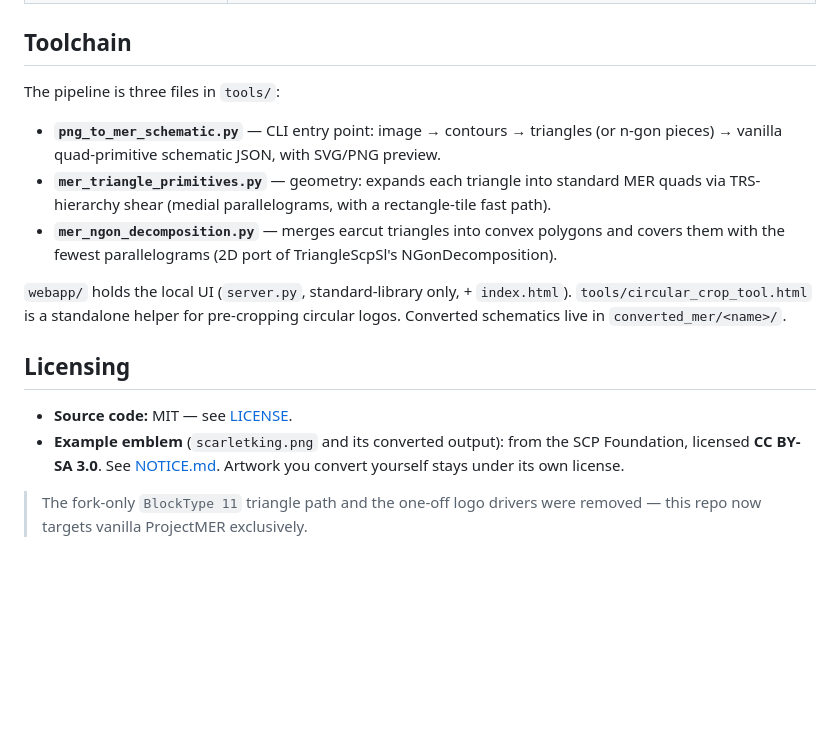
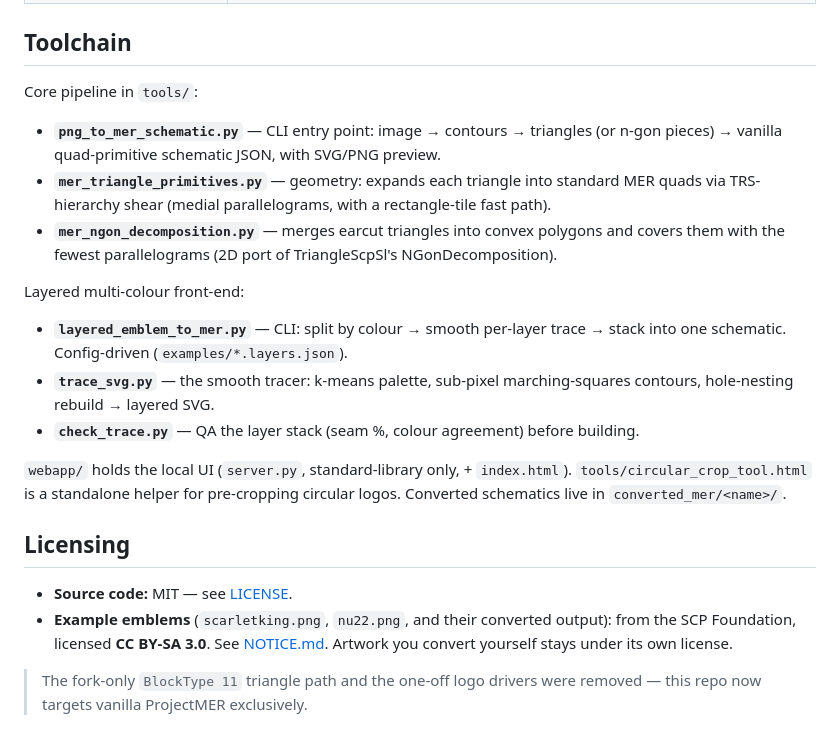
Before and after one commit to Michaelihc/png-to-projectmer, a Markdown page: README.en.md, the part around one of its changes. Rendered like a GitHub page; blank space fills up the shorter version.

```diff
--- a/README.en.md
+++ b/README.en.md
@@ -61,7 +113,7 @@ Run `py tools/png_to_mer_schematic.py --help` for every option.
 
 ## Toolchain
 
-The pipeline is three files in `tools/`:
+Core pipeline in `tools/`:
 
 - **`png_to_mer_schematic.py`** — CLI entry point: image → contours → triangles
   (or n-gon pieces) → vanilla quad-primitive schematic JSON, with SVG/PNG preview.
@@ -72,6 +124,14 @@ The pipeline is three files in `tools/`:
   and covers them with the fewest parallelograms (2D port of TriangleScpSl's
   NGonDecomposition).
 
+Layered multi-colour front-end:
+
+- **`layered_emblem_to_mer.py`** — CLI: split by colour → smooth per-layer trace
+  → stack into one schematic. Config-driven (`examples/*.layers.json`).
+- **`trace_svg.py`** — the smooth tracer: k-means palette, sub-pixel
+  marching-squares contours, hole-nesting rebuild → layered SVG.
+- **`check_trace.py`** — QA the layer stack (seam %, colour agreement) before building.
+
 `webapp/` holds the local UI (`server.py`, standard-library only, + `index.html`).
 `tools/circular_crop_tool.html` is a standalone helper for pre-cropping circular
 logos. Converted schematics live in `converted_mer/<name>/`.
@@ -79,9 +139,9 @@ logos. Converted schematics live in `converted_mer/<name>/`.
 ## Licensing
 
 - **Source code:** MIT — see [LICENSE](LICENSE).
-- **Example emblem** (`scarletking.png` and its converted output): from the SCP
-  Foundation, licensed **CC BY-SA 3.0**. See [NOTICE.md](NOTICE.md). Artwork you
-  convert yourself stays under its own license.
+- **Example emblems** (`scarletking.png`, `nu22.png`, and their converted
+  output): from the SCP Foundation, licensed **CC BY-SA 3.0**. See
+  [NOTICE.md](NOTICE.md). Artwork you convert yourself stays under its own license.
 
 > The fork-only `BlockType 11` triangle path and the one-off logo drivers were
 > removed — this repo now targets vanilla ProjectMER exclusively.
```
Also changed, not shown: other parts of README.en.md (+52 -0 lines), NOTICE.md (+5 -5 lines), README.md (+55 -2 lines), nu22.png (added), 10 other files.
